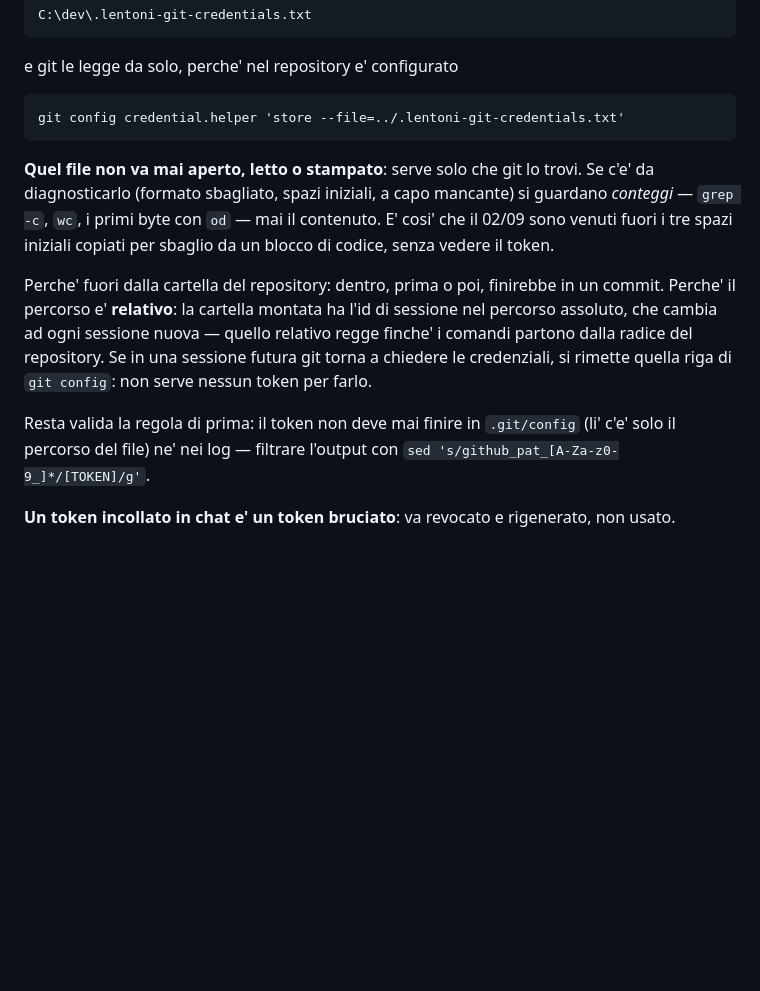
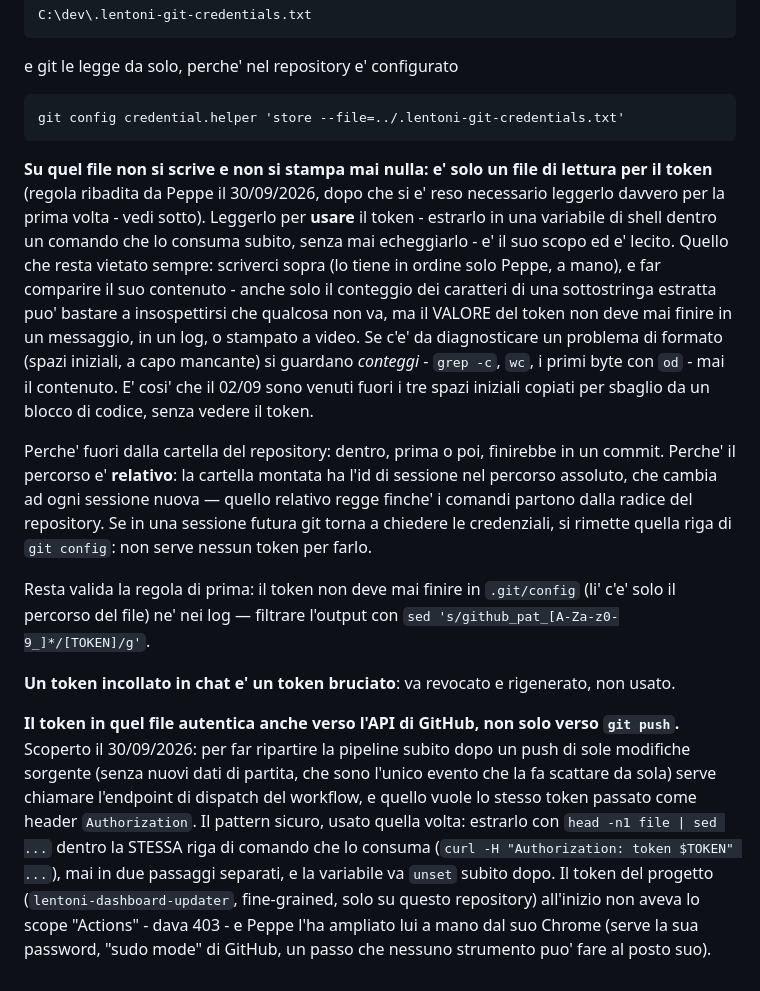
Before and after one commit to Pesix97/lentoni-dashboard, a Markdown page: CLAUDE.md, the part around the change. GitHub-like rendering; blank space fills up the shorter version.

```diff
--- a/CLAUDE.md
+++ b/CLAUDE.md
@@ -207,10 +207,18 @@ e git le legge da solo, perche' nel repository e' configurato
 
     git config credential.helper 'store --file=../.lentoni-git-credentials.txt'
 
-**Quel file non va mai aperto, letto o stampato**: serve solo che git lo trovi. Se c'e' da
-diagnosticarlo (formato sbagliato, spazi iniziali, a capo mancante) si guardano *conteggi* —
-`grep -c`, `wc`, i primi byte con `od` — mai il contenuto. E' cosi' che il 02/09 sono venuti
-fuori i tre spazi iniziali copiati per sbaglio da un blocco di codice, senza vedere il token.
+**Su quel file non si scrive e non si stampa mai nulla: e' solo un file di lettura per il
+token** (regola ribadita da Peppe il 30/09/2026, dopo che si e' reso necessario leggerlo
+davvero per la prima volta - vedi sotto). Leggerlo per **usare** il token - estrarlo in una
+variabile di shell dentro un comando che lo consuma subito, senza mai echeggiarlo - e' il
+suo scopo ed e' lecito. Quello che resta vietato sempre: scriverci sopra (lo tiene in ordine
+solo Peppe, a mano), e far comparire il suo contenuto - anche solo il conteggio dei
+caratteri di una sottostringa estratta puo' bastare a insospettirsi che qualcosa non va, ma
+il VALORE del token non deve mai finire in un messaggio, in un log, o stampato a video. Se
+c'e' da diagnosticare un problema di formato (spazi iniziali, a capo mancante) si guardano
+*conteggi* - `grep -c`, `wc`, i primi byte con `od` - mai il contenuto. E' cosi' che il
+02/09 sono venuti fuori i tre spazi iniziali copiati per sbaglio da un blocco di codice,
+senza vedere il token.
 
 Perche' fuori dalla cartella del repository: dentro, prima o poi, finirebbe in un commit.
 Perche' il percorso e' **relativo**: la cartella montata ha l'id di sessione nel percorso
@@ -223,3 +231,15 @@ solo il percorso del file) ne' nei log — filtrare l'output con
 `sed 's/github_pat_[A-Za-z0-9_]*/[TOKEN]/g'`.
 
 **Un token incollato in chat e' un token bruciato**: va revocato e rigenerato, non usato.
+
+**Il token in quel file autentica anche verso l'API di GitHub, non solo verso `git push`.**
+Scoperto il 30/09/2026: per far ripartire la pipeline subito dopo un push di sole modifiche
+sorgente (senza nuovi dati di partita, che sono l'unico evento che la fa scattare da sola)
+serve chiamare l'endpoint di dispatch del workflow, e quello vuole lo stesso token passato
+come header `Authorization`. Il pattern sicuro, usato quella volta: estrarlo con
+`head -n1 file | sed ...` dentro la STESSA riga di comando che lo consuma (`curl -H
+"Authorization: token $TOKEN" ...`), mai in due passaggi separati, e la variabile va
+`unset` subito dopo. Il token del progetto (`lentoni-dashboard-updater`, fine-grained, solo
+su questo repository) all'inizio non aveva lo scope "Actions" - dava 403 - e Peppe l'ha
+ampliato lui a mano dal suo Chrome (serve la sua password, "sudo mode" di GitHub, un passo
+che nessuno strumento puo' fare al posto suo).
```
Also changed, not shown: APPUNTI.md (+23 -0 lines).
